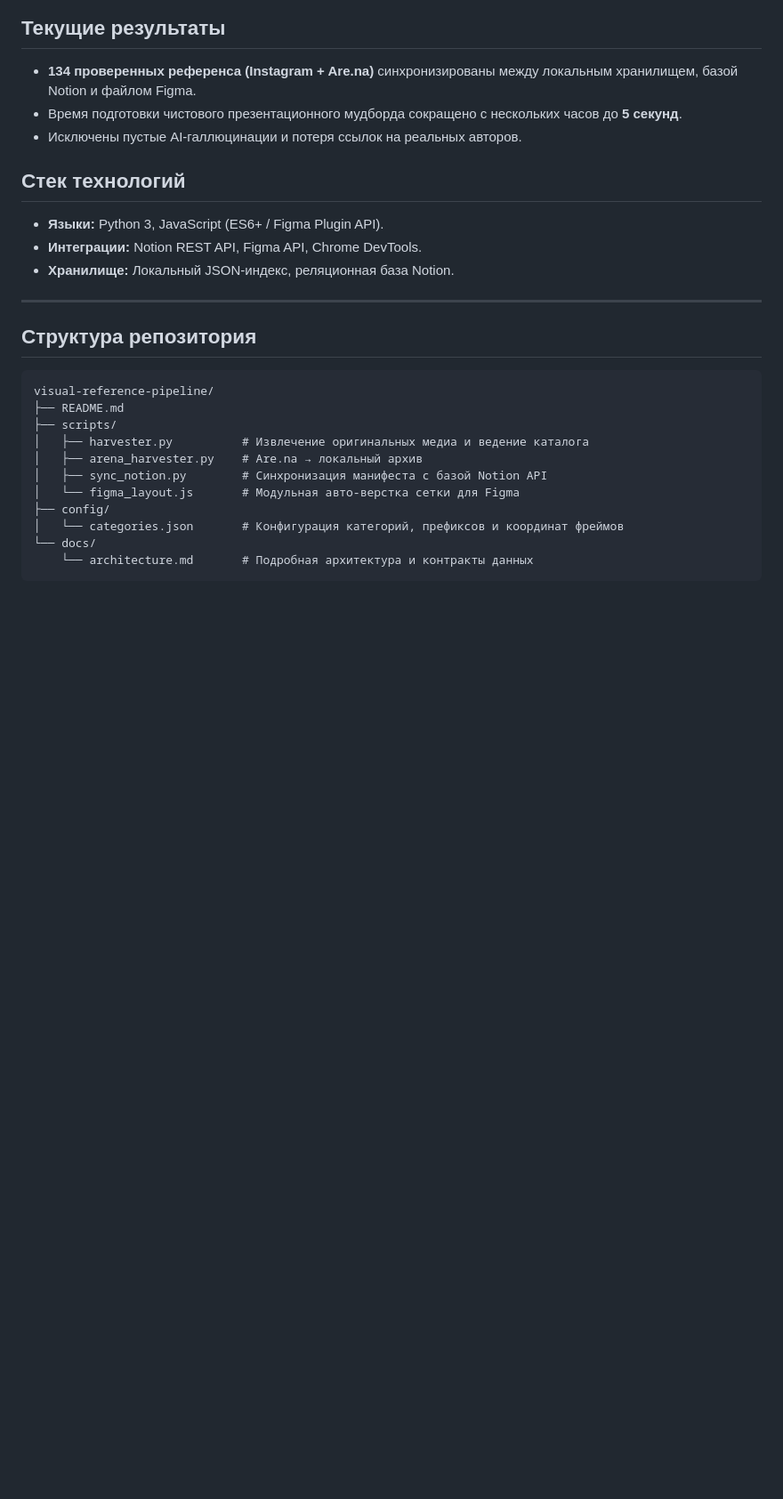
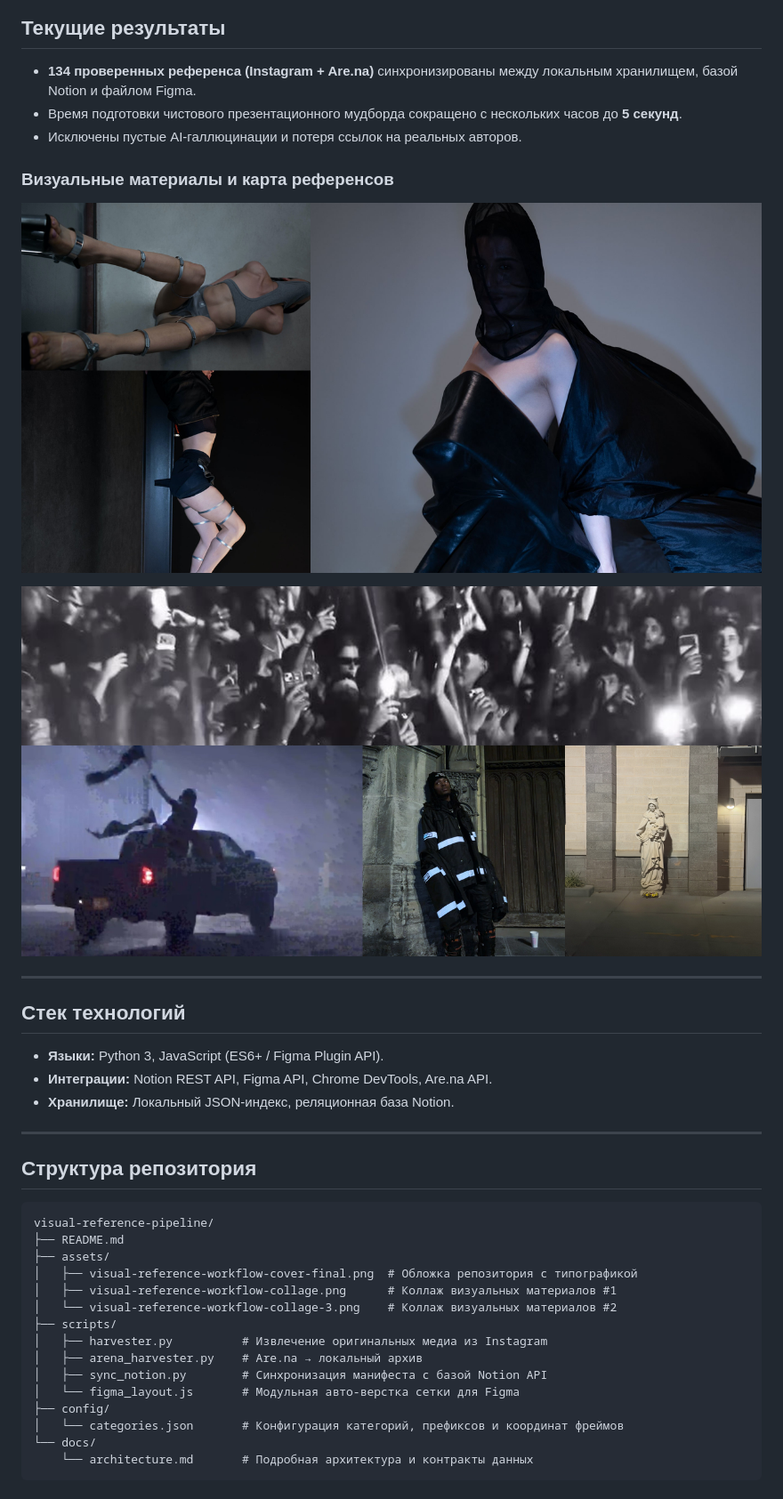
Before and after one commit to therealfullmetal55555/visual-reference-pipeline, a Markdown page: README.md, the part around one of its changes. Shown at 89% size. Rendered like a GitHub page; pictures changed too: assets/visual-reference-workflow-collage-3.png (added), assets/visual-reference-workflow-collage.png (added); blank space fills up the shorter version.

Commit message:
docs: add cover and showcase collages to README

````diff
--- a/README.md
+++ b/README.md
@@ -69,10 +71,18 @@
 * Время подготовки чистового презентационного мудборда сокращено с нескольких часов до **5 секунд**.
 * Исключены пустые AI-галлюцинации и потеря ссылок на реальных авторов.
 
+### Визуальные материалы и карта референсов
+
+![Visual Reference Collage 1](assets/visual-reference-workflow-collage.png)
+
+![Visual Reference Collage 2](assets/visual-reference-workflow-collage-3.png)
+
+---
+
 ## Стек технологий
 
 * **Языки:** Python 3, JavaScript (ES6+ / Figma Plugin API).
-* **Интеграции:** Notion REST API, Figma API, Chrome DevTools.
+* **Интеграции:** Notion REST API, Figma API, Chrome DevTools, Are.na API.
 * **Хранилище:** Локальный JSON-индекс, реляционная база Notion.
 
 ---
@@ -82,8 +92,12 @@
 ```text
 visual-reference-pipeline/
 ├── README.md
+├── assets/
+│   ├── visual-reference-workflow-cover-final.png  # Обложка репозитория с типографикой
+│   ├── visual-reference-workflow-collage.png      # Коллаж визуальных материалов #1
+│   └── visual-reference-workflow-collage-3.png    # Коллаж визуальных материалов #2
 ├── scripts/
-│   ├── harvester.py          # Извлечение оригинальных медиа и ведение каталога
+│   ├── harvester.py          # Извлечение оригинальных медиа из Instagram
 │   ├── arena_harvester.py    # Are.na → локальный архив
 │   ├── sync_notion.py        # Синхронизация манифеста с базой Notion API
 │   └── figma_layout.js       # Модульная авто-верстка сетки для Figma
````
Also changed, not shown: other parts of README.md (+27 -39 lines), assets/visual-reference-workflow-cover-final.png (added), 1 other file.
